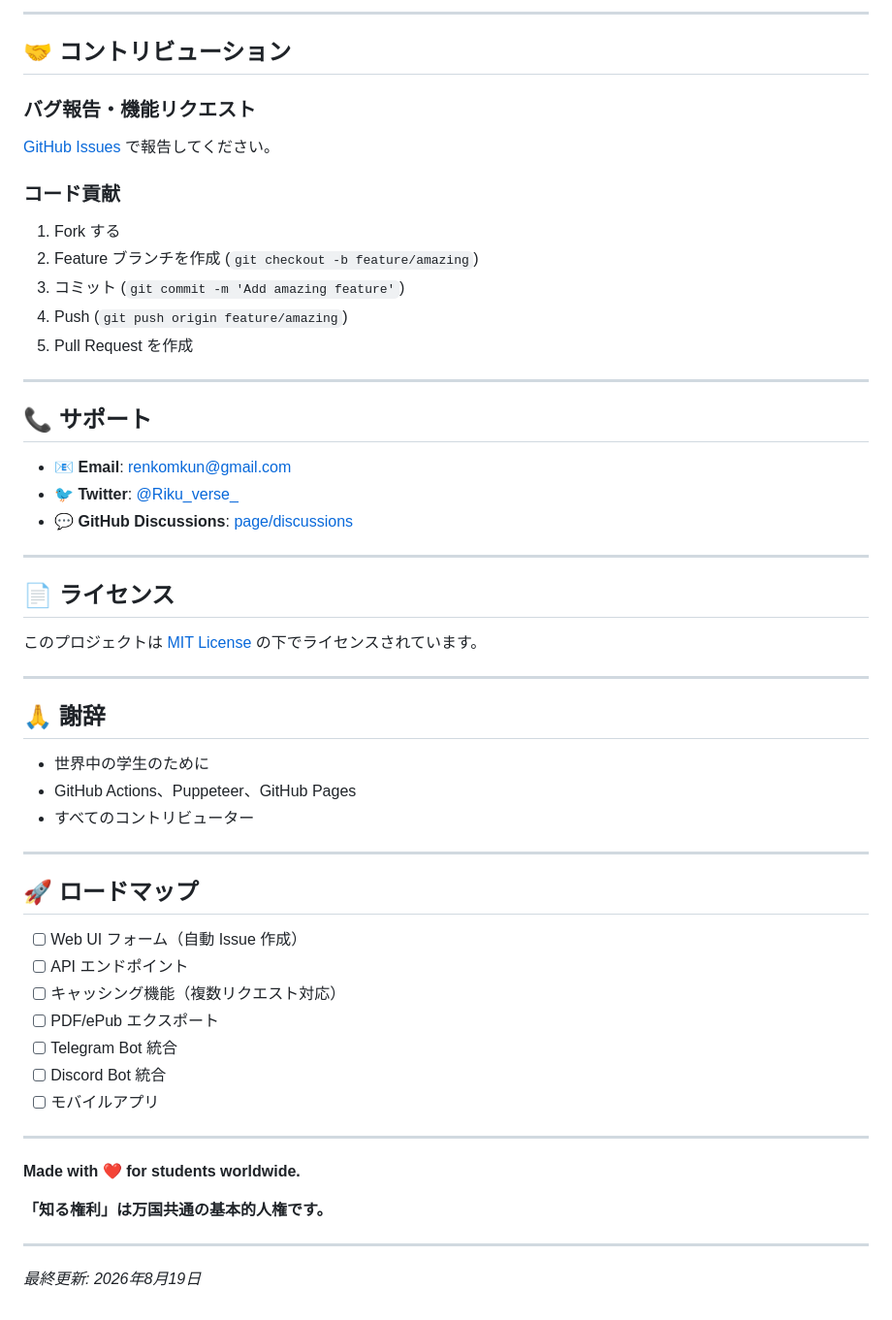
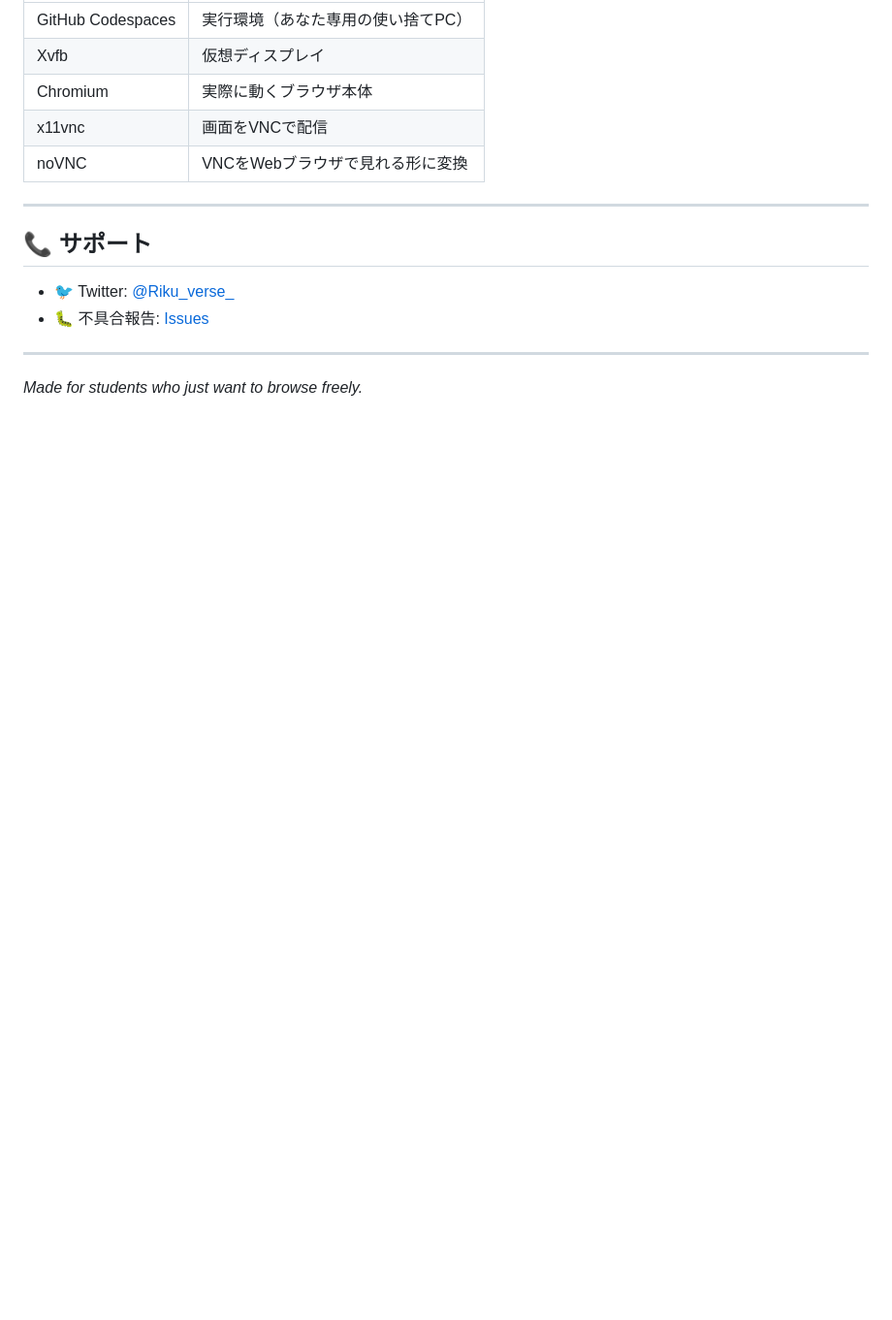
Before and after one commit to godrenkon/suiramu-search, a Markdown page: README.md, the part around one of its changes. Shown at 97% size. Drawn GitHub-style; blank space fills up the shorter version.

Commit message:
Update README for Codespace remote browser

```diff
--- a/README.md
+++ b/README.md
@@ -166,59 +80,16 @@ page/
----
-
-## 🤝 コントリビューション
-
-### バグ報告・機能リクエスト
-
-[GitHub Issues](https://github.com/godrenkon/page/issues) で報告してください。
-
-### コード貢献
-
-1. Fork する
-2. Feature ブランチを作成 (`git checkout -b feature/amazing`)
-3. コミット (`git commit -m 'Add amazing feature'`)
-4. Push (`git push origin feature/amazing`)
-5. Pull Request を作成
+| GitHub Codespaces | 実行環境（あなた専用の使い捨てPC） |
+| Xvfb | 仮想ディスプレイ |
+| Chromium | 実際に動くブラウザ本体 |
+| x11vnc | 画面をVNCで配信 |
+| noVNC | VNCをWebブラウザで見れる形に変換 |
 
 ---
 
 ## 📞 サポート
 
-- 📧 **Email**: [renkomkun@gmail.com](mailto:renkomkun@gmail.com)
-- 🐦 **Twitter**: [@Riku_verse_](https://x.com/Riku_verse_)
-- 💬 **GitHub Discussions**: [page/discussions](https://github.com/godrenkon/page/discussions)
+- 🐦 Twitter: [@Riku_verse_](https://x.com/Riku_verse_)
+- 🐛 不具合報告: [Issues](https://github.com/godrenkon/page/issues)
 
 ---
 
-## 📄 ライセンス
-
-このプロジェクトは [MIT License](LICENSE) の下でライセンスされています。
-
----
-
-## 🙏 謝辞
-
-- 世界中の学生のために
-- GitHub Actions、Puppeteer、GitHub Pages
-- すべてのコントリビューター
-
----
-
-## 🚀 ロードマップ
-
-- [ ] Web UI フォーム（自動 Issue 作成）
-- [ ] API エンドポイント
-- [ ] キャッシング機能（複数リクエスト対応）
-- [ ] PDF/ePub エクスポート
-- [ ] Telegram Bot 統合
-- [ ] Discord Bot 統合
-- [ ] モバイルアプリ
-
----
-
-**Made with ❤️ for students worldwide.**
-
-**「知る権利」は万国共通の基本的人権です。**
-
----
-
-*最終更新: 2026年8月19日*
+*Made for students who just want to browse freely.*
```
Also changed, not shown: other parts of README.md (+48 -134 lines).
